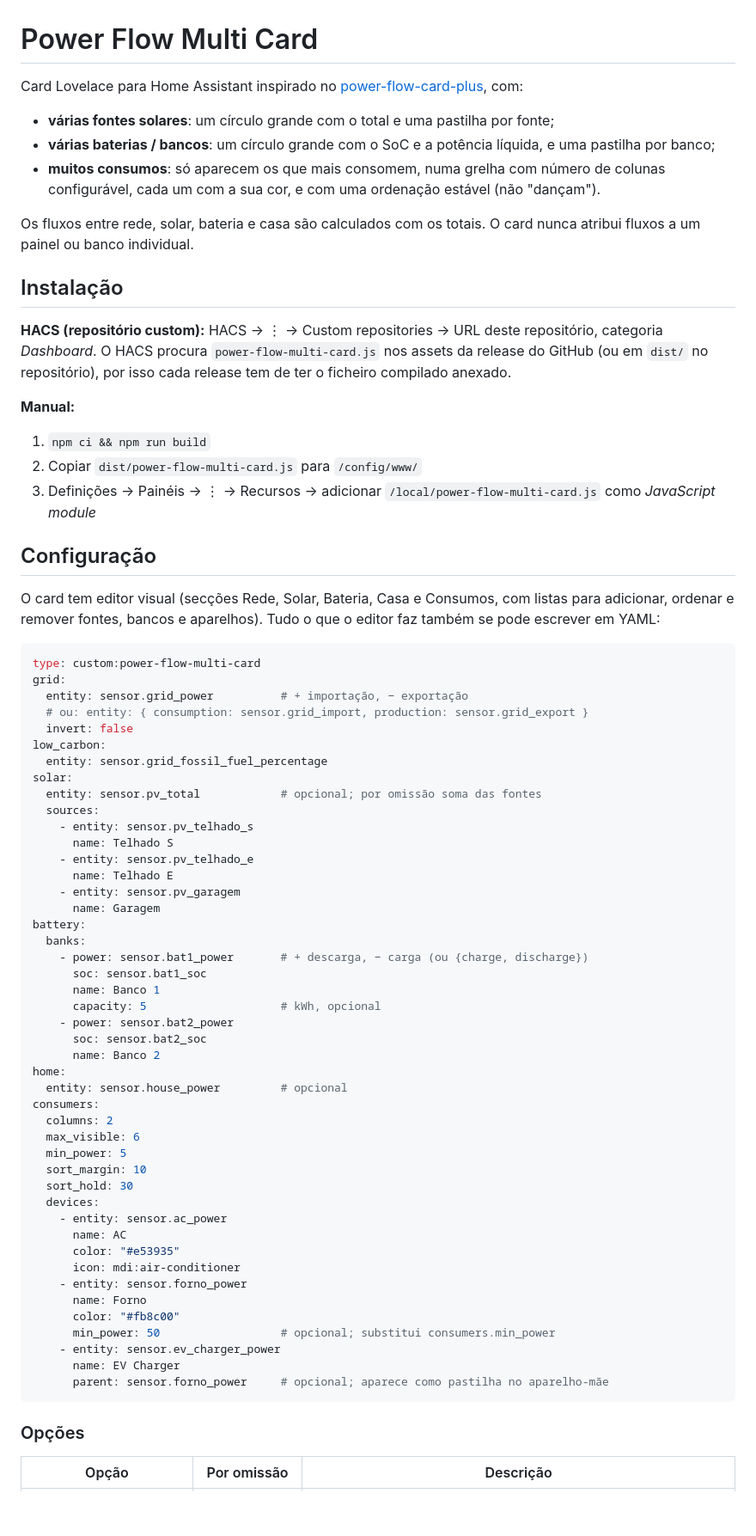
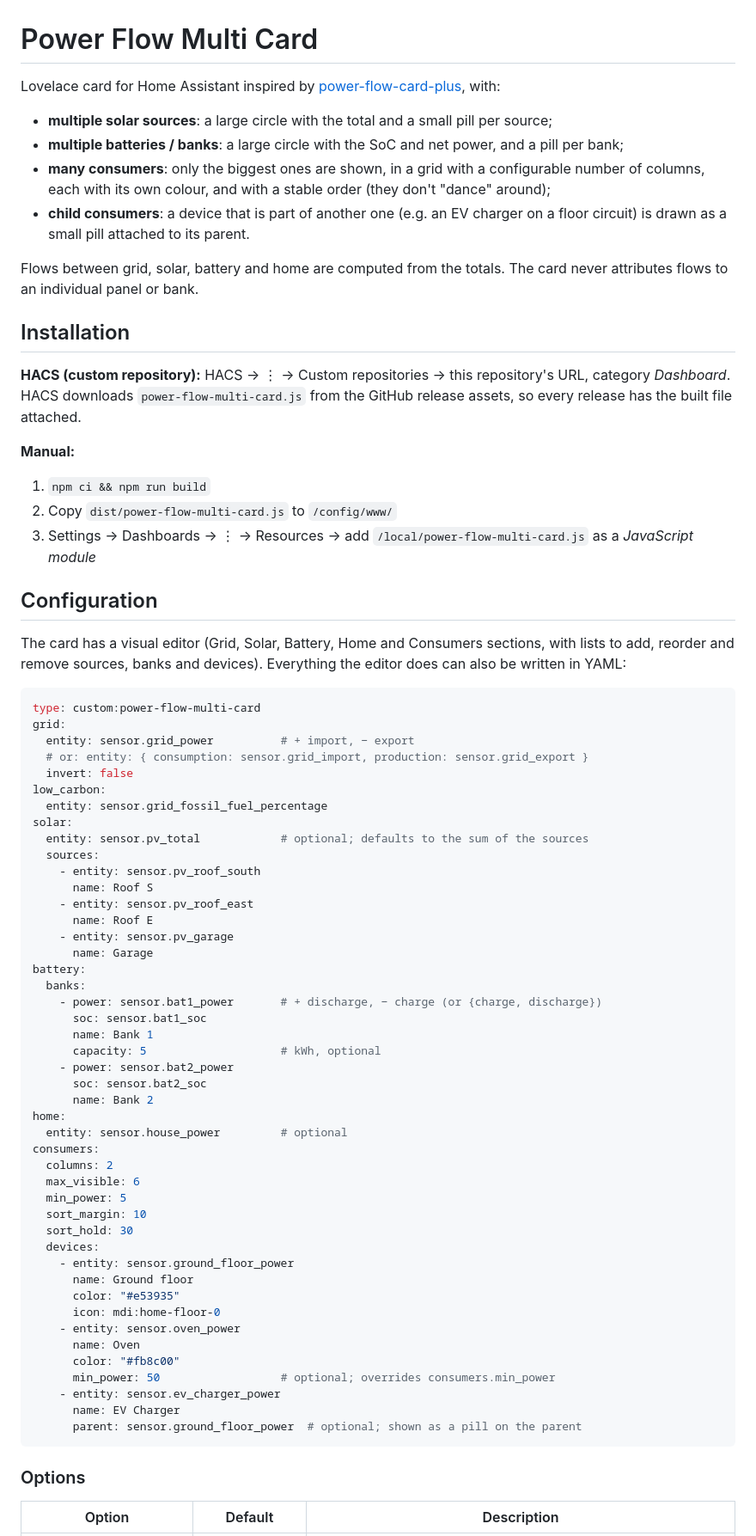
Before and after one commit to fapgomes/ha-power-flow-multi-card, a Markdown page: README.md, the part around one of its changes. Shown at 86% size. Rendered like a GitHub page; blank space fills up the shorter version.

Commit message:
Translate the README to English
Co-Authored-By: Claude Opus 5.5 <noreply@anthropic.com>

````diff
--- a/README.md
+++ b/README.md
@@ -1,63 +1,65 @@
 # Power Flow Multi Card
 
-Card Lovelace para Home Assistant inspirado no
-[power-flow-card-plus](https://github.com/flixlix/power-flow-card-plus), com:
+Lovelace card for Home Assistant inspired by
+[power-flow-card-plus](https://github.com/flixlix/power-flow-card-plus), with:
 
-- **várias fontes solares**: um círculo grande com o total e uma pastilha por fonte;
-- **várias baterias / bancos**: um círculo grande com o SoC e a potência líquida, e uma pastilha por banco;
-- **muitos consumos**: só aparecem os que mais consomem, numa grelha com número de colunas
-  configurável, cada um com a sua cor, e com uma ordenação estável (não "dançam").
+- **multiple solar sources**: a large circle with the total and a small pill per source;
+- **multiple batteries / banks**: a large circle with the SoC and net power, and a pill per bank;
+- **many consumers**: only the biggest ones are shown, in a grid with a configurable number of
+  columns, each with its own colour, and with a stable order (they don't "dance" around);
+- **child consumers**: a device that is part of another one (e.g. an EV charger on a floor
+  circuit) is drawn as a small pill attached to its parent.
 
-Os fluxos entre rede, solar, bateria e casa são calculados com os totais. O card nunca atribui
-fluxos a um painel ou banco individual.
+Flows between grid, solar, battery and home are computed from the totals. The card never
+attributes flows to an individual panel or bank.
 
-## Instalação
+## Installation
 
-**HACS (repositório custom):** HACS → ⋮ → Custom repositories → URL deste repositório,
-categoria *Dashboard*. O HACS procura `power-flow-multi-card.js` nos assets da release do GitHub
-(ou em `dist/` no repositório), por isso cada release tem de ter o ficheiro compilado anexado.
+**HACS (custom repository):** HACS → ⋮ → Custom repositories → this repository's URL, category
+*Dashboard*. HACS downloads `power-flow-multi-card.js` from the GitHub release assets, so every
+release has the built file attached.
 
 **Manual:**
 
 1. `npm ci && npm run build`
-2. Copiar `dist/power-flow-multi-card.js` para `/config/www/`
-3. Definições → Painéis → ⋮ → Recursos → adicionar `/local/power-flow-multi-card.js` como
+2. Copy `dist/power-flow-multi-card.js` to `/config/www/`
+3. Settings → Dashboards → ⋮ → Resources → add `/local/power-flow-multi-card.js` as a
    *JavaScript module*
 
-## Configuração
+## Configuration
 
-O card tem editor visual (secções Rede, Solar, Bateria, Casa e Consumos, com listas para
-adicionar, ordenar e remover fontes, bancos e aparelhos). Tudo o que o editor faz também se pode
-escrever em YAML:
+The card has a visual editor (Grid, Solar, Battery, Home and Consumers sections, with lists to
+add, reorder and remove sources, banks and devices). Everything the editor does can also be
+written in YAML:
 
 ```yaml
 type: custom:power-flow-multi-card
 grid:
-  entity: sensor.grid_power          # + importação, − exportação
-  # ou: entity: { consumption: sensor.grid_import, production: sensor.grid_export }
+  entity: sensor.grid_power          # + import, − export
+  # or: entity: { consumption: sensor.grid_import, production: sensor.grid_export }
   invert: false
 low_carbon:
   entity: sensor.grid_fossil_fuel_percentage
 solar:
-  entity: sensor.pv_total            # opcional; por omissão soma das fontes
+  entity: sensor.pv_total            # optional; defaults to the sum of the sources
   sources:
-    - entity: sensor.pv_telhado_s
-      name: Telhado S
-    - entity: sensor.pv_telhado_e
-      name: Telhado E
-    - entity: sensor.pv_garagem
-      name: Garagem
+    - entity: sensor.pv_roof_south
+      name: Roof S
+    - entity: sensor.pv_roof_east
+      name: Roof E
+    - entity: sensor.pv_garage
+      name: Garage
 battery:
   banks:
-    - power: sensor.bat1_power       # + descarga, − carga (ou {charge, discharge})
+    - power: sensor.bat1_power       # + discharge, − charge (or {charge, discharge})
       soc: sensor.bat1_soc
-      name: Banco 1
-      capacity: 5                    # kWh, opcional
+      name: Bank 1
+      capacity: 5                    # kWh, optional
     - power: sensor.bat2_power
       soc: sensor.bat2_soc
-      name: Banco 2
+      name: Bank 2
 home:
-  entity: sensor.house_power         # opcional
+  entity: sensor.house_power         # optional
 consumers:
   columns: 2
   max_visible: 6
@@ -65,20 +67,20 @@ consumers:
   sort_margin: 10
   sort_hold: 30
   devices:
-    - entity: sensor.ac_power
-      name: AC
+    - entity: sensor.ground_floor_power
+      name: Ground floor
       color: "#e53935"
-      icon: mdi:air-conditioner
-    - entity: sensor.forno_power
-      name: Forno
+      icon: mdi:home-floor-0
+    - entity: sensor.oven_power
+      name: Oven
       color: "#fb8c00"
-      min_power: 50                  # opcional; substitui consumers.min_power
+      min_power: 50                  # optional; overrides consumers.min_power
     - entity: sensor.ev_charger_power
       name: EV Charger
-      parent: sensor.forno_power     # opcional; aparece como pastilha no aparelho-mãe
+      parent: sensor.ground_floor_power  # optional; shown as a pill on the parent
 ```
 
-### Opções
+### Options
 
-| Opção | Por omissão | Descrição |
+| Option | Default | Description |
 |---|---|---|
````
Also changed, not shown: other parts of README.md (+36 -36 lines).
